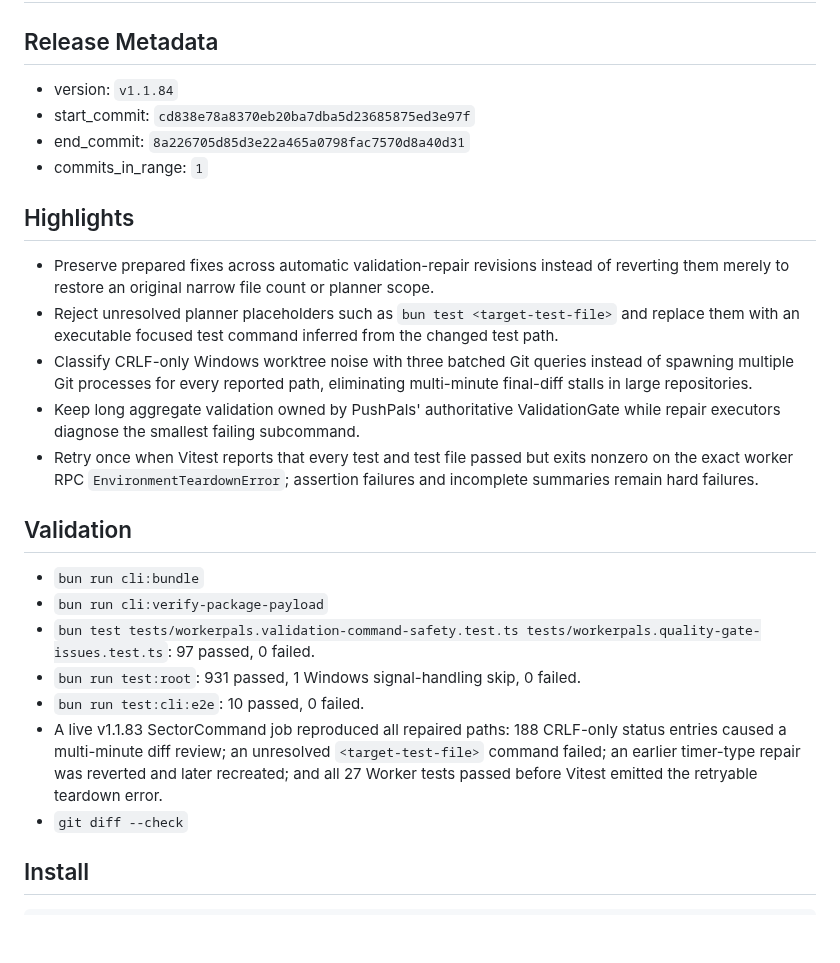
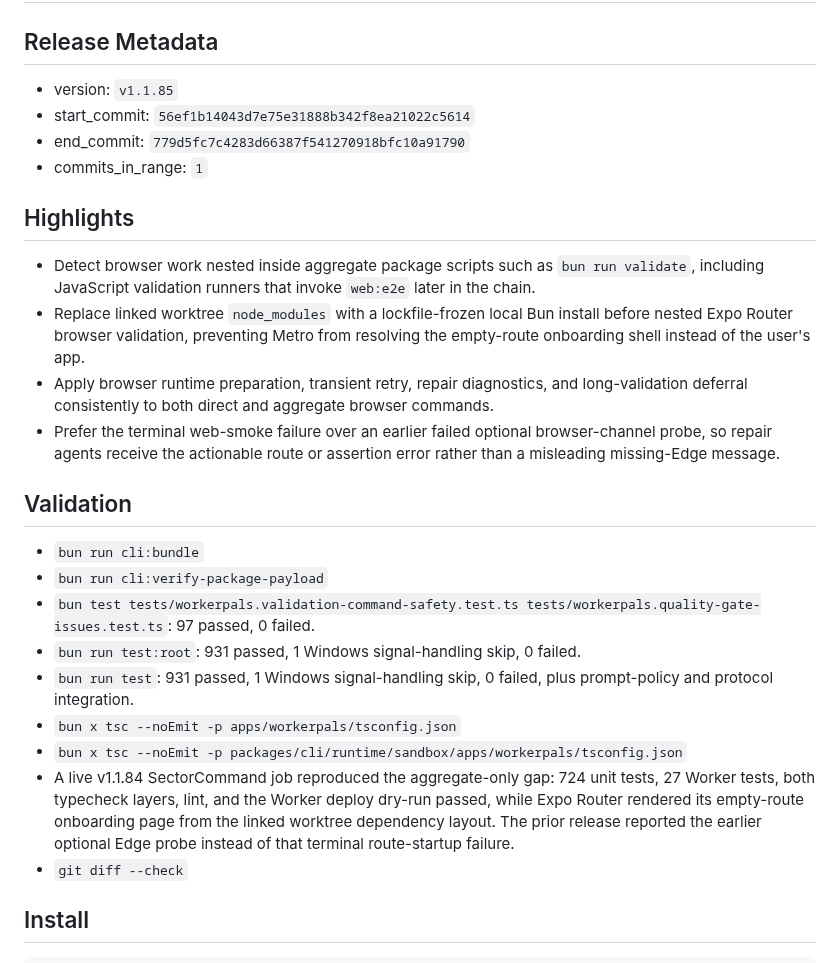
Before and after one commit to PushPalsDev/pushpals, a Markdown page: release_log.md, the part around the change. GitHub-like rendering; blank space fills up the shorter version.

Commit message:
docs(release): prepare v1.1.85

```diff
--- a/release_log.md
+++ b/release_log.md
@@ -2,18 +2,17 @@
 
 ## Release Metadata
 
-- version: `v1.1.84`
-- start_commit: `cd838e78a8370eb20ba7dba5d23685875ed3e97f`
-- end_commit: `8a226705d85d3e22a465a0798fac7570d8a40d31`
+- version: `v1.1.85`
+- start_commit: `56ef1b14043d7e75e31888b342f8ea21022c5614`
+- end_commit: `779d5fc7c4283d66387f541270918bfc10a91790`
 - commits_in_range: `1`
 
 ## Highlights
 
-- Preserve prepared fixes across automatic validation-repair revisions instead of reverting them merely to restore an original narrow file count or planner scope.
-- Reject unresolved planner placeholders such as `bun test <target-test-file>` and replace them with an executable focused test command inferred from the changed test path.
-- Classify CRLF-only Windows worktree noise with three batched Git queries instead of spawning multiple Git processes for every reported path, eliminating multi-minute final-diff stalls in large repositories.
-- Keep long aggregate validation owned by PushPals' authoritative ValidationGate while repair executors diagnose the smallest failing subcommand.
-- Retry once when Vitest reports that every test and test file passed but exits nonzero on the exact worker RPC `EnvironmentTeardownError`; assertion failures and incomplete summaries remain hard failures.
+- Detect browser work nested inside aggregate package scripts such as `bun run validate`, including JavaScript validation runners that invoke `web:e2e` later in the chain.
+- Replace linked worktree `node_modules` with a lockfile-frozen local Bun install before nested Expo Router browser validation, preventing Metro from resolving the empty-route onboarding shell instead of the user's app.
+- Apply browser runtime preparation, transient retry, repair diagnostics, and long-validation deferral consistently to both direct and aggregate browser commands.
+- Prefer the terminal web-smoke failure over an earlier failed optional browser-channel probe, so repair agents receive the actionable route or assertion error rather than a misleading missing-Edge message.
 
 ## Validation
 
@@ -21,8 +20,10 @@
 - `bun run cli:verify-package-payload`
 - `bun test tests/workerpals.validation-command-safety.test.ts tests/workerpals.quality-gate-issues.test.ts`: 97 passed, 0 failed.
 - `bun run test:root`: 931 passed, 1 Windows signal-handling skip, 0 failed.
-- `bun run test:cli:e2e`: 10 passed, 0 failed.
-- A live v1.1.83 SectorCommand job reproduced all repaired paths: 188 CRLF-only status entries caused a multi-minute diff review; an unresolved `<target-test-file>` command failed; an earlier timer-type repair was reverted and later recreated; and all 27 Worker tests passed before Vitest emitted the retryable teardown error.
+- `bun run test`: 931 passed, 1 Windows signal-handling skip, 0 failed, plus prompt-policy and protocol integration.
+- `bun x tsc --noEmit -p apps/workerpals/tsconfig.json`
+- `bun x tsc --noEmit -p packages/cli/runtime/sandbox/apps/workerpals/tsconfig.json`
+- A live v1.1.84 SectorCommand job reproduced the aggregate-only gap: 724 unit tests, 27 Worker tests, both typecheck layers, lint, and the Worker deploy dry-run passed, while Expo Router rendered its empty-route onboarding page from the linked worktree dependency layout. The prior release reported the earlier optional Edge probe instead of that terminal route-startup failure.
 - `git diff --check`
 
 ## Install
```
